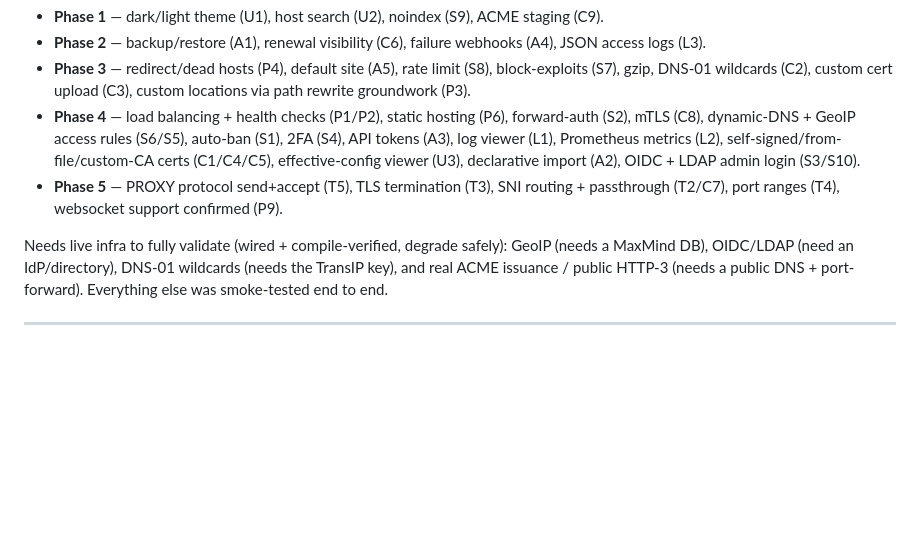
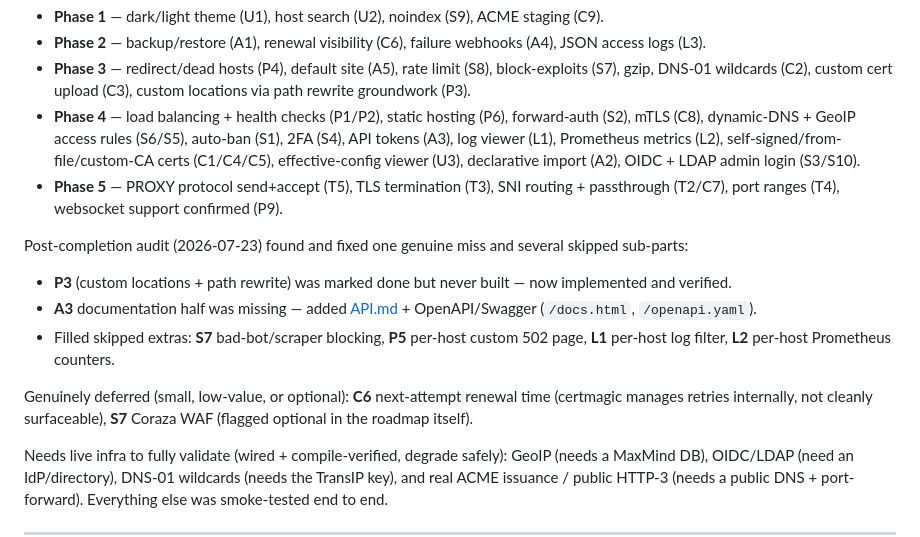
Before and after one commit to maferick/quicgate, a Markdown page: ROADMAP.md, the part around the change. Drawn GitHub-style; blank space fills up the shorter version.

Commit message:
Roadmap: record audit findings + honest deferred items
Co-Authored-By: Claude Fable 5 <noreply@anthropic.com>

```diff
--- a/ROADMAP.md
+++ b/ROADMAP.md
@@ -10,6 +10,13 @@ Every item below is now built and deployed (stack 350 on docker01), across five
 - **Phase 3** — redirect/dead hosts (P4), default site (A5), rate limit (S8), block-exploits (S7), gzip, DNS-01 wildcards (C2), custom cert upload (C3), custom locations via path rewrite groundwork (P3).
 - **Phase 4** — load balancing + health checks (P1/P2), static hosting (P6), forward-auth (S2), mTLS (C8), dynamic-DNS + GeoIP access rules (S6/S5), auto-ban (S1), 2FA (S4), API tokens (A3), log viewer (L1), Prometheus metrics (L2), self-signed/from-file/custom-CA certs (C1/C4/C5), effective-config viewer (U3), declarative import (A2), OIDC + LDAP admin login (S3/S10).
 - **Phase 5** — PROXY protocol send+accept (T5), TLS termination (T3), SNI routing + passthrough (T2/C7), port ranges (T4), websocket support confirmed (P9).
+
+Post-completion audit (2026-07-23) found and fixed one genuine miss and several skipped sub-parts:
+- **P3** (custom locations + path rewrite) was marked done but never built — now implemented and verified.
+- **A3** documentation half was missing — added [API.md](API.md) + OpenAPI/Swagger (`/docs.html`, `/openapi.yaml`).
+- Filled skipped extras: **S7** bad-bot/scraper blocking, **P5** per-host custom 502 page, **L1** per-host log filter, **L2** per-host Prometheus counters.
+
+Genuinely deferred (small, low-value, or optional): **C6** next-attempt renewal time (certmagic manages retries internally, not cleanly surfaceable), **S7** Coraza WAF (flagged optional in the roadmap itself).
 
 Needs live infra to fully validate (wired + compile-verified, degrade safely): GeoIP (needs a MaxMind DB), OIDC/LDAP (need an IdP/directory), DNS-01 wildcards (needs the TransIP key), and real ACME issuance / public HTTP-3 (needs a public DNS + port-forward). Everything else was smoke-tested end to end.
 
```
